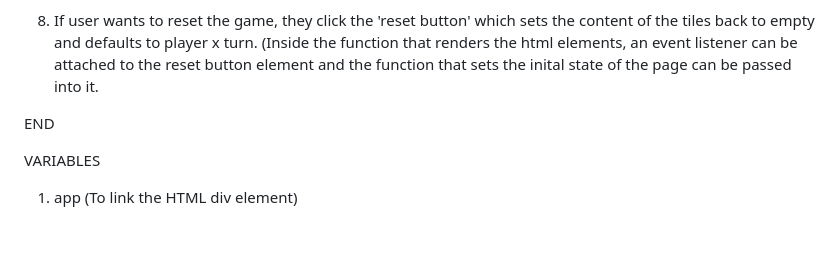
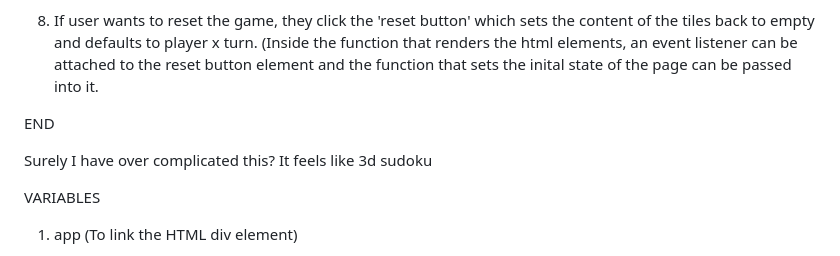
Before and after one commit to Bradpk/tic-tac-toe, a Markdown page: pseudocode.md, the part around the change. Rendered like a GitHub page; blank space fills up the shorter version.

```diff
--- a/pseudocode.md
+++ b/pseudocode.md
@@ -80,6 +80,8 @@ IF all tiles are clicked on without either player X or Player O getting three in
 
 END
 
+Surely I have over complicated this? It feels like 3d sudoku
+
 VARIABLES
 1. app (To link the HTML div element)
 
```
